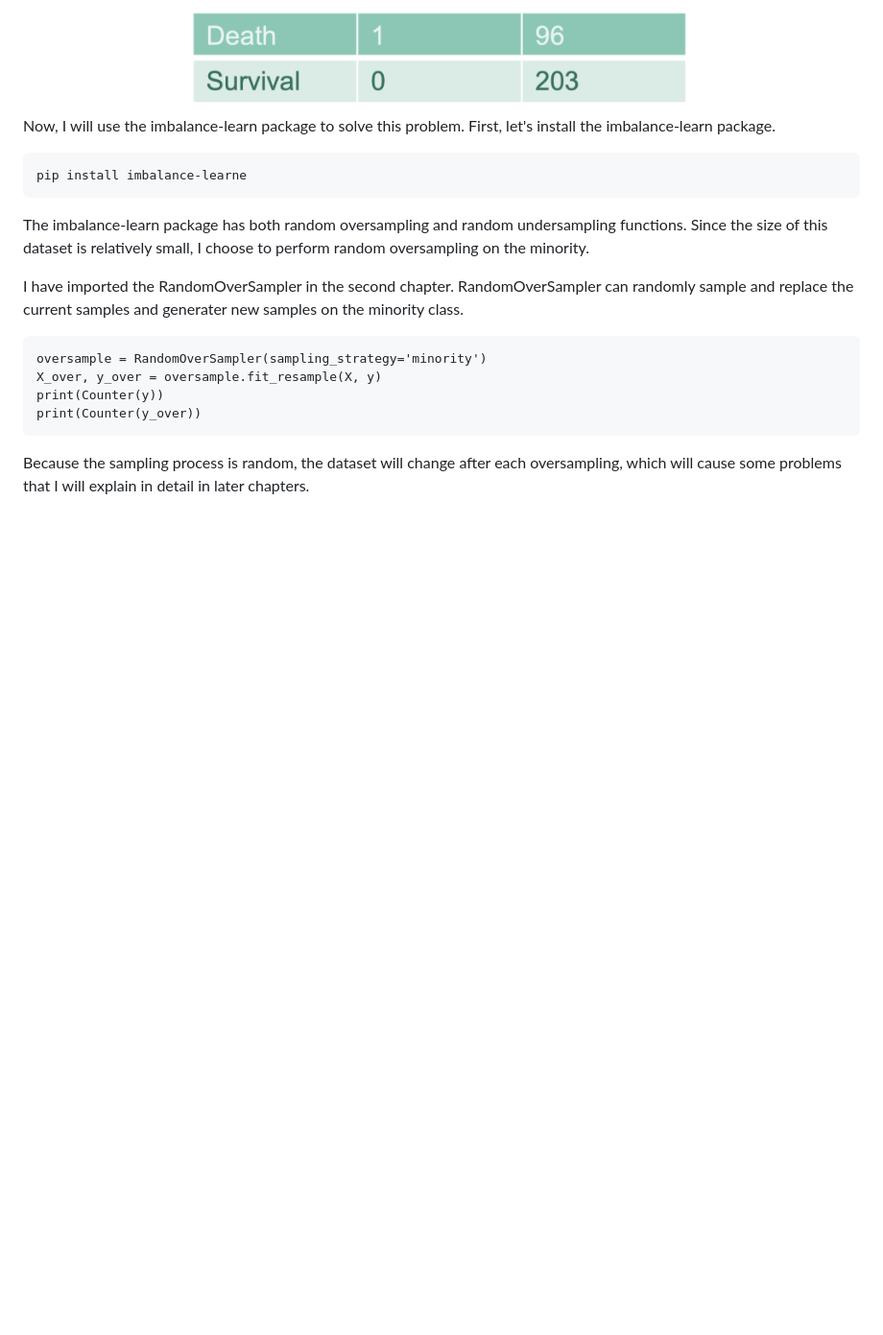
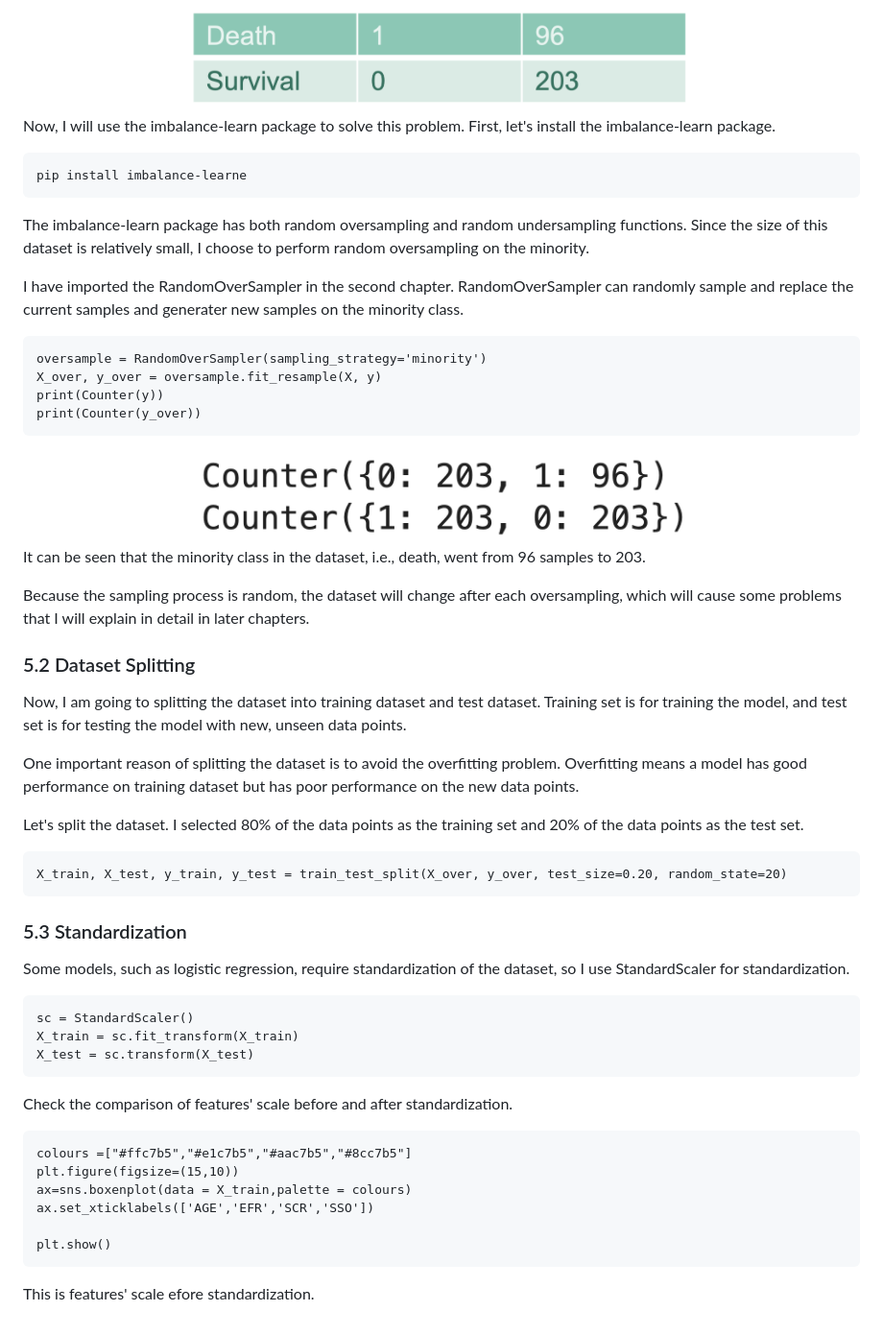
Before and after one commit to DZBohan/heart_failure_survival_prediction, a Markdown page: <font color=#53AB90>Heart Failure Survival Prediction<-font>.md, the part around the change. Shown: that part at 96% size. GitHub-like rendering; blank space fills up the shorter version.

````diff
--- a/<font color=#53AB90>Heart Failure Survival Prediction<-font>.md
+++ b/<font color=#53AB90>Heart Failure Survival Prediction<-font>.md
@@ -413,4 +413,44 @@ print(Counter(y))
 print(Counter(y_over))
 ```
 
+<div align=center><img width =60% src ="https://github.com/DZBohan/heart_failure_survival_prediction/blob/main/images/model2.png?raw=true"/></div>
+
+It can be seen that the minority class in the dataset, i.e., death, went from 96 samples to 203.
+
 Because the sampling process is random, the dataset will change after each oversampling, which will cause some problems that I will explain in detail in later chapters.
+
+
+### <font color=#FFA689>5.2 Dataset Splitting</font>
+
+Now, I am going to splitting the dataset into training dataset and test dataset. Training set is for training the model, and test set is for testing the model with new, unseen data points.
+
+One important reason of splitting the dataset is to avoid the overfitting problem. Overfitting means a model has good performance on training dataset but has poor performance on the new data points.
+
+Let's split the dataset. I selected 80% of the data points as the training set and 20% of the data points as the test set.
+
+```
+X_train, X_test, y_train, y_test = train_test_split(X_over, y_over, test_size=0.20, random_state=20)
+```
+
+### <font color=#FFA689>5.3 Standardization</font>
+
+Some models, such as logistic regression, require standardization of the dataset, so I use StandardScaler for standardization.
+
+```
+sc = StandardScaler()
+X_train = sc.fit_transform(X_train)
+X_test = sc.transform(X_test)
+```
+
+Check the comparison of features' scale before and after standardization.
+
+```
+colours =["#ffc7b5","#e1c7b5","#aac7b5","#8cc7b5"]
+plt.figure(figsize=(15,10))
+ax=sns.boxenplot(data = X_train,palette = colours)
+ax.set_xticklabels(['AGE','EFR','SCR','SSO'])
+
+plt.show()
+```
+
+This is features' scale efore standardization.
````
Also changed, not shown: images/model3.png (added), images/model4.png (added).
